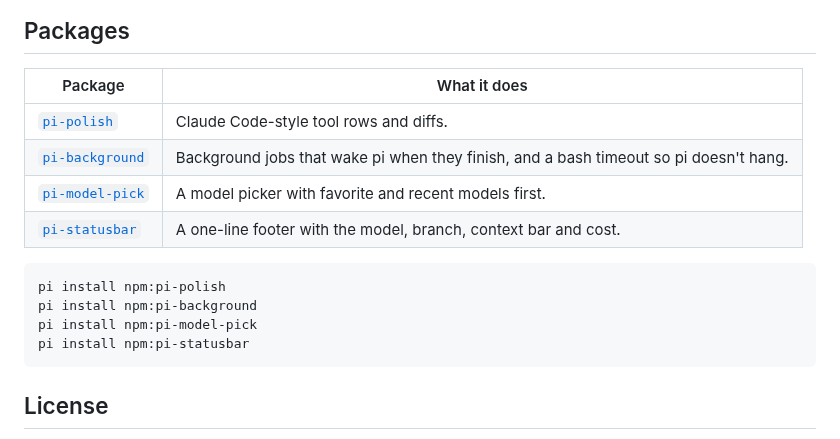
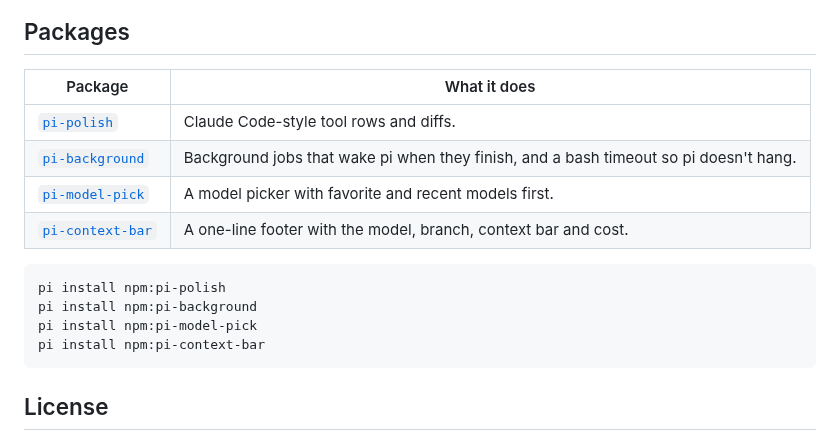
Before and after one commit to Pringled/pi-extensions, a Markdown page: README.md, the part around the change. Rendered like a GitHub page.

Commit message:
fix: Rename pi-statusbar to pi-context-bar, update descriptions (#10)

````diff
--- a/README.md
+++ b/README.md
@@ -9,18 +9,18 @@ My extensions for the [pi](https://pi.dev) coding agent. Most of these are inspi
 
 ## Packages
 
-| Package                                   | What it does                                                                          |
-| ----------------------------------------- | ------------------------------------------------------------------------------------- |
-| [`pi-polish`](packages/pi-polish)         | Claude Code-style tool rows and diffs.                                                |
-| [`pi-background`](packages/pi-background) | Background jobs that wake pi when they finish, and a bash timeout so pi doesn't hang. |
-| [`pi-model-pick`](packages/pi-model-pick) | A model picker with favorite and recent models first.                                 |
-| [`pi-statusbar`](packages/pi-statusbar)   | A one-line footer with the model, branch, context bar and cost.                       |
+| Package                                     | What it does                                                                          |
+| ------------------------------------------- | ------------------------------------------------------------------------------------- |
+| [`pi-polish`](packages/pi-polish)           | Claude Code-style tool rows and diffs.                                                |
+| [`pi-background`](packages/pi-background)   | Background jobs that wake pi when they finish, and a bash timeout so pi doesn't hang. |
+| [`pi-model-pick`](packages/pi-model-pick)   | A model picker with favorite and recent models first.                                 |
+| [`pi-context-bar`](packages/pi-context-bar) | A one-line footer with the model, branch, context bar and cost.                       |
 
 ```bash
 pi install npm:pi-polish
 pi install npm:pi-background
 pi install npm:pi-model-pick
-pi install npm:pi-statusbar
+pi install npm:pi-context-bar
 ```
 
 ## License
````
Also changed, not shown: packages/pi-context-bar/README.md (renamed from packages/pi-statusbar/README.md, +4 -4 lines), assets/images/pi-context-bar-dark.gif (renamed from assets/images/pi-statusbar-dark.gif), assets/images/pi-context-bar-light.gif (renamed from assets/images/pi-statusbar-light.gif), 12 other files.
